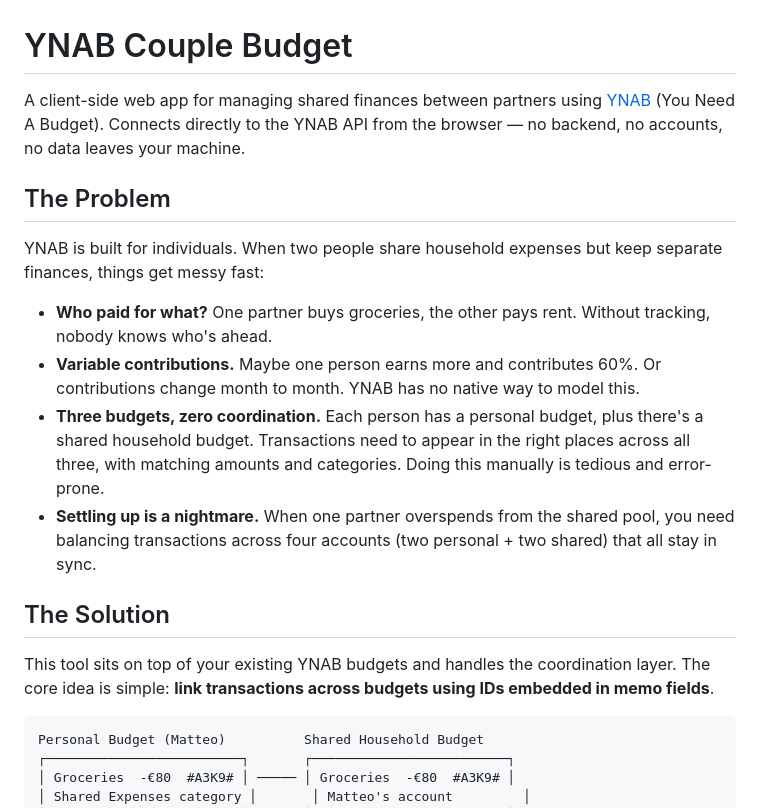
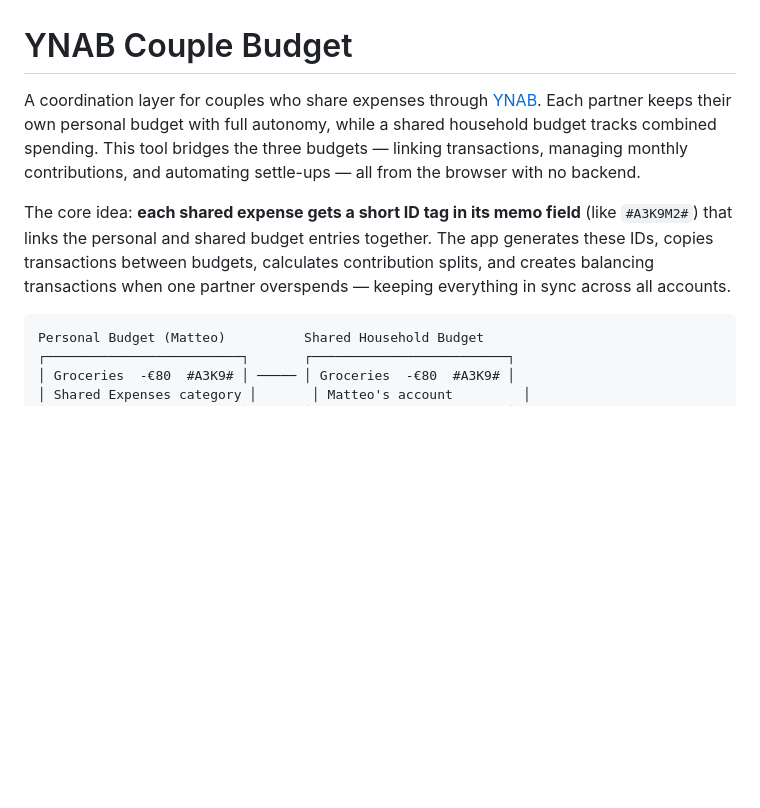
Before and after one commit to matteobucci/ynab-couple-budget, a Markdown page: README.md, the part around the change. Rendered like a GitHub page; blank space fills up the shorter version.

Commit message:
Rewrite README intro to focus on the solution
Co-Authored-By: Claude Opus 4.6 <noreply@anthropic.com>

````diff
--- a/README.md
+++ b/README.md
@@ -1,19 +1,8 @@
 # YNAB Couple Budget
 
-A client-side web app for managing shared finances between partners using [YNAB](https://www.ynab.com/) (You Need A Budget). Connects directly to the YNAB API from the browser — no backend, no accounts, no data leaves your machine.
+A coordination layer for couples who share expenses through [YNAB](https://www.ynab.com/). Each partner keeps their own personal budget with full autonomy, while a shared household budget tracks combined spending. This tool bridges the three budgets — linking transactions, managing monthly contributions, and automating settle-ups — all from the browser with no backend.
 
-## The Problem
-
-YNAB is built for individuals. When two people share household expenses but keep separate finances, things get messy fast:
-
-- **Who paid for what?** One partner buys groceries, the other pays rent. Without tracking, nobody knows who's ahead.
-- **Variable contributions.** Maybe one person earns more and contributes 60%. Or contributions change month to month. YNAB has no native way to model this.
-- **Three budgets, zero coordination.** Each person has a personal budget, plus there's a shared household budget. Transactions need to appear in the right places across all three, with matching amounts and categories. Doing this manually is tedious and error-prone.
-- **Settling up is a nightmare.** When one partner overspends from the shared pool, you need balancing transactions across four accounts (two personal + two shared) that all stay in sync.
-
-## The Solution
-
-This tool sits on top of your existing YNAB budgets and handles the coordination layer. The core idea is simple: **link transactions across budgets using IDs embedded in memo fields**.
+The core idea: **each shared expense gets a short ID tag in its memo field** (like `#A3K9M2#`) that links the personal and shared budget entries together. The app generates these IDs, copies transactions between budgets, calculates contribution splits, and creates balancing transactions when one partner overspends — keeping everything in sync across all accounts.
 
 ```
 Personal Budget (Matteo)          Shared Household Budget
````
